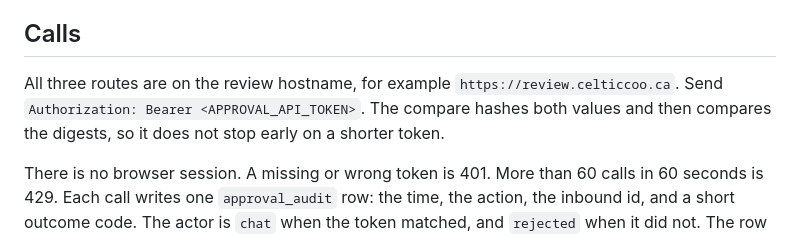
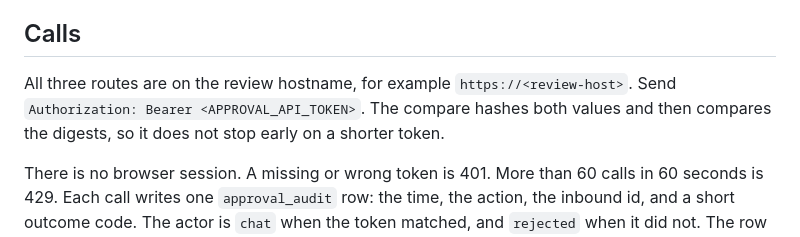
Before and after one commit to rsakauye/celticcoo, a Markdown page: docs/chat-approval.md, the part around the change. Drawn GitHub-style.

```diff
--- a/docs/chat-approval.md
+++ b/docs/chat-approval.md
@@ -27,7 +27,7 @@ Deploy does not apply D1 migrations. Apply `site/migrations/0005_inbound_trust.s
 
 ## Calls
 
-All three routes are on the review hostname, for example `https://review.celticcoo.ca`. Send `Authorization: Bearer <APPROVAL_API_TOKEN>`. The compare hashes both values and then compares the digests, so it does not stop early on a shorter token.
+All three routes are on the review hostname, for example `https://<review-host>`. Send `Authorization: Bearer <APPROVAL_API_TOKEN>`. The compare hashes both values and then compares the digests, so it does not stop early on a shorter token.
 
 There is no browser session. A missing or wrong token is 401. More than 60 calls in 60 seconds is 429. Each call writes one `approval_audit` row: the time, the action, the inbound id, and a short outcome code. The actor is `chat` when the token matched, and `rejected` when it did not. The row does not contain the message, the draft, or the token.
 
```
Also changed, not shown: docs/inbound-email.md (+6 -6 lines).
